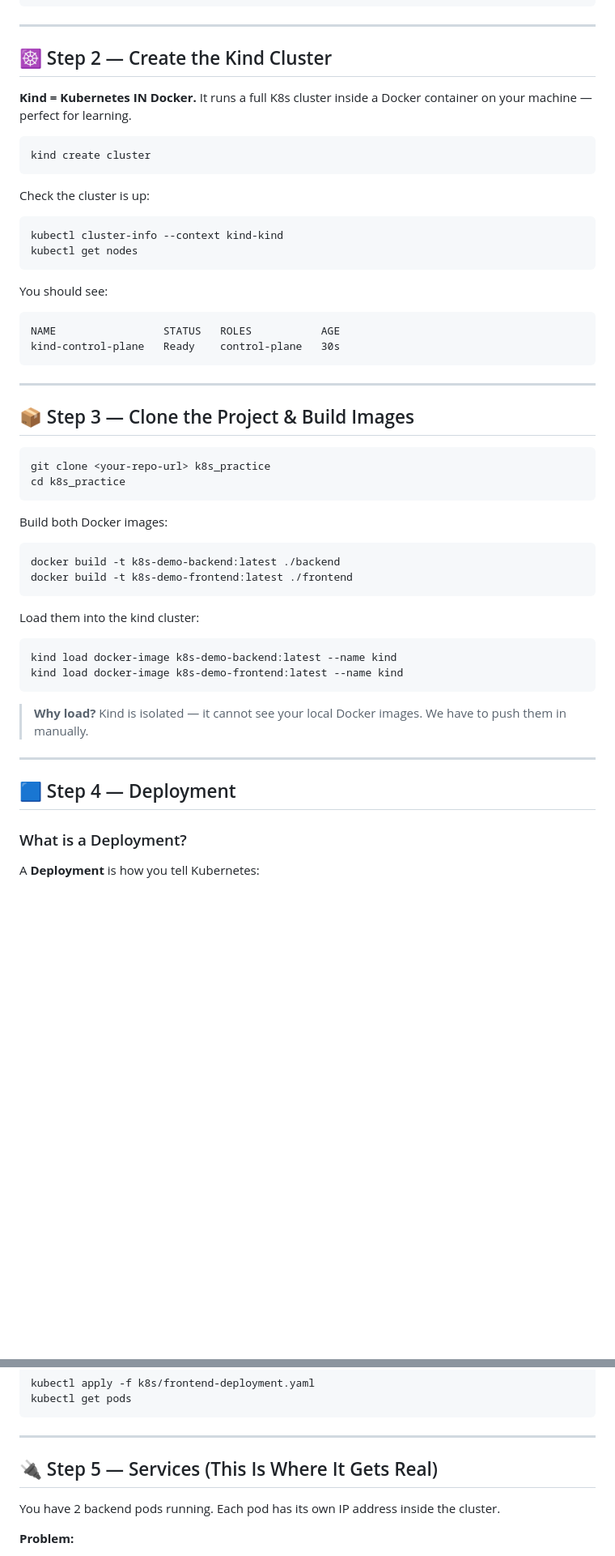
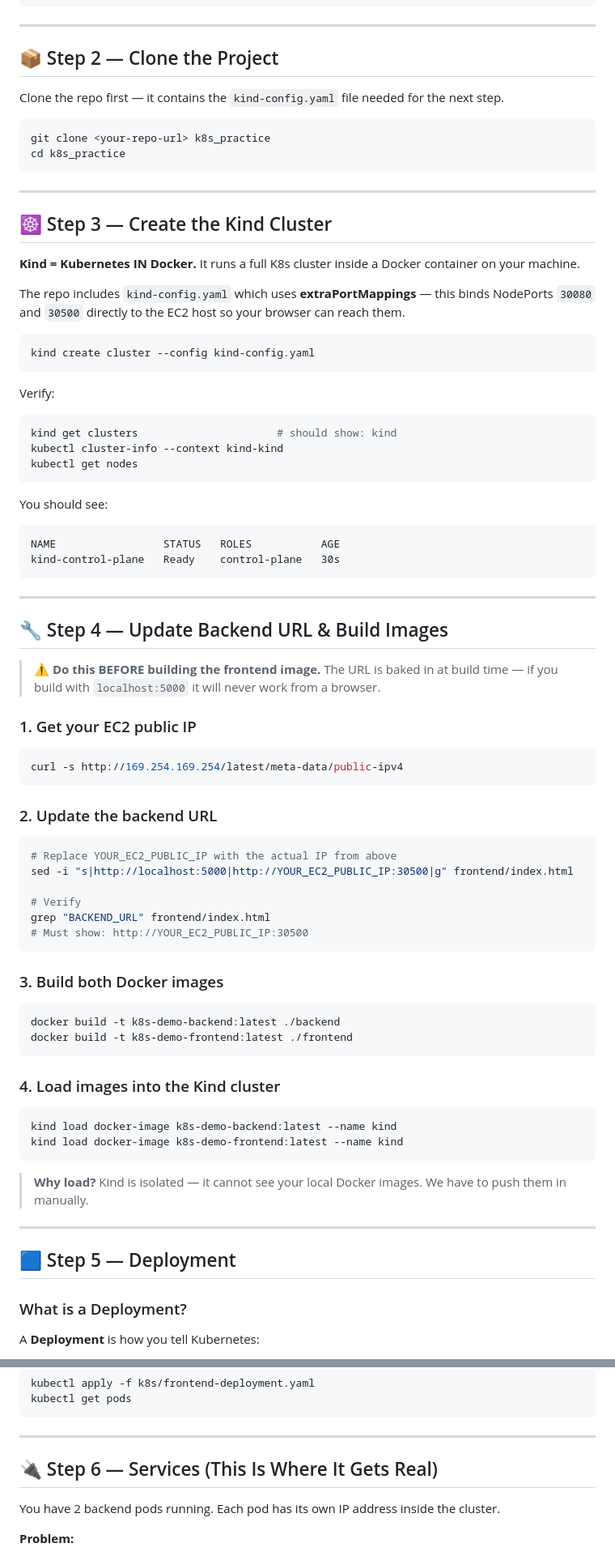
Before and after one commit to devShaik010/k8s_practice, a Markdown page: tutorial.md, 2 parts joined by grey strips. Shown at 81% size. Rendered like a GitHub page; blank space fills up the shorter version.

Commit message:
fix: correct step order - clone first, kind-config, url fix before build

````diff
--- a/tutorial.md
+++ b/tutorial.md
@@ -41,17 +41,31 @@ node --version
 
 ---
 
-## ☸️ Step 2 — Create the Kind Cluster
+## 📦 Step 2 — Clone the Project
 
-**Kind = Kubernetes IN Docker.** It runs a full K8s cluster inside a Docker container on your machine — perfect for learning.
+Clone the repo first — it contains the `kind-config.yaml` file needed for the next step.
 
 ```bash
-kind create cluster
+git clone <your-repo-url> k8s_practice
+cd k8s_practice
 ```
 
-Check the cluster is up:
+---
+
+## ☸️ Step 3 — Create the Kind Cluster
+
+**Kind = Kubernetes IN Docker.** It runs a full K8s cluster inside a Docker container on your machine.
+
+The repo includes `kind-config.yaml` which uses **extraPortMappings** — this binds NodePorts `30080` and `30500` directly to the EC2 host so your browser can reach them.
 
 ```bash
+kind create cluster --config kind-config.yaml
+```
+
+Verify:
+
+```bash
+kind get clusters                      # should show: kind
 kubectl cluster-info --context kind-kind
 kubectl get nodes
 ```
@@ -65,21 +79,35 @@ kind-control-plane   Ready    control-plane   30s
 
 ---
 
-## 📦 Step 3 — Clone the Project & Build Images
+## 🔧 Step 4 — Update Backend URL & Build Images
+
+> ⚠️ **Do this BEFORE building the frontend image.** The URL is baked in at build time — if you build with `localhost:5000` it will never work from a browser.
+
+### 1. Get your EC2 public IP
 
 ```bash
-git clone <your-repo-url> k8s_practice
-cd k8s_practice
+curl -s http://169.254.169.254/latest/meta-data/public-ipv4
 ```
 
-Build both Docker images:
+### 2. Update the backend URL
+
+```bash
+# Replace YOUR_EC2_PUBLIC_IP with the actual IP from above
+sed -i "s|http://localhost:5000|http://YOUR_EC2_PUBLIC_IP:30500|g" frontend/index.html
+
+# Verify
+grep "BACKEND_URL" frontend/index.html
+# Must show: http://YOUR_EC2_PUBLIC_IP:30500
+```
+
+### 3. Build both Docker images
 
 ```bash
 docker build -t k8s-demo-backend:latest ./backend
 docker build -t k8s-demo-frontend:latest ./frontend
 ```
 
-Load them into the kind cluster:
+### 4. Load images into the Kind cluster
 
 ```bash
 kind load docker-image k8s-demo-backend:latest --name kind
@@ -90,7 +118,7 @@ kind load docker-image k8s-demo-frontend:latest --name kind
 
 ---
 
-## 🟦 Step 4 — Deployment
+## 🟦 Step 5 — Deployment
 
 ### What is a Deployment?
 
@@ -182,7 +210,7 @@ kubectl get pods
 
 ---
 
-## 🔌 Step 5 — Services (This Is Where It Gets Real)
+## 🔌 Step 6 — Services (This Is Where It Gets Real)
 
 You have 2 backend pods running. Each pod has its own IP address inside the cluster.
 
````
Also changed, not shown: other parts of tutorial.md (+8 -39 lines).
